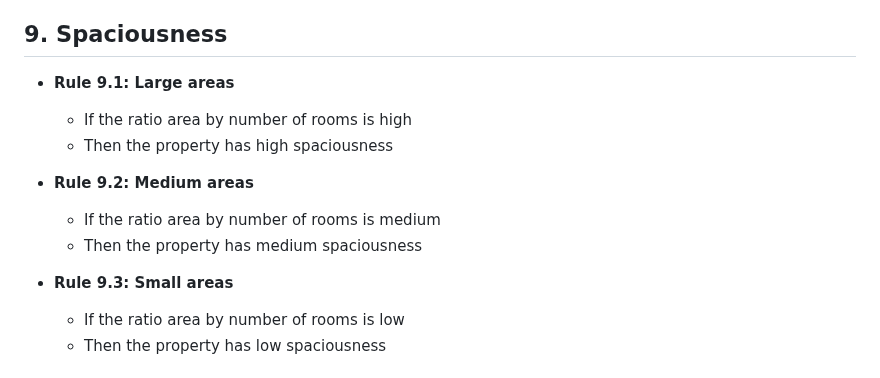
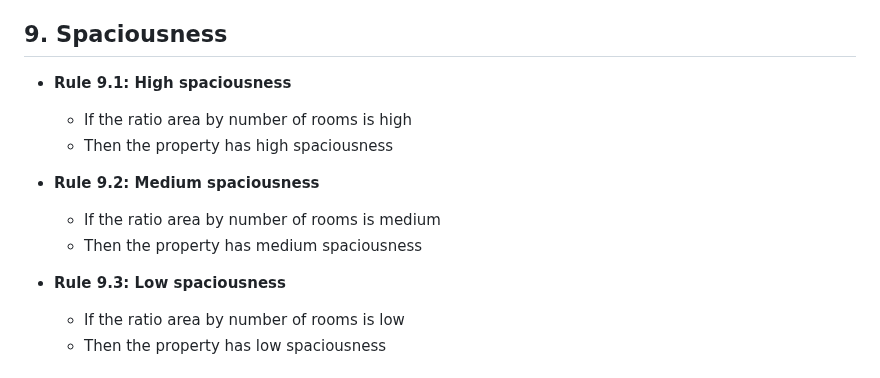
Before and after one commit to theneuralnetworth/RealEstateAnalyzer, a Markdown page: Documents/Rules.md, the part around the change. Drawn GitHub-style.

Commit message:
Rename rules

```diff
--- a/Documents/Rules.md
+++ b/Documents/Rules.md
@@ -241,16 +241,16 @@
 
 ## 9. Spaciousness
 
-- **Rule 9.1: Large areas**
+- **Rule 9.1: High spaciousness**
   - If the ratio area by number of rooms is high
   - Then the property has high spaciousness
 
-- **Rule 9.2: Medium areas**
+- **Rule 9.2: Medium spaciousness**
   - If the ratio area by number of rooms is medium
   - Then the property has medium spaciousness
 
 
-- **Rule 9.3: Small areas**
+- **Rule 9.3: Low spaciousness**
   - If the ratio area by number of rooms is low
   - Then the property has low spaciousness
 
```
